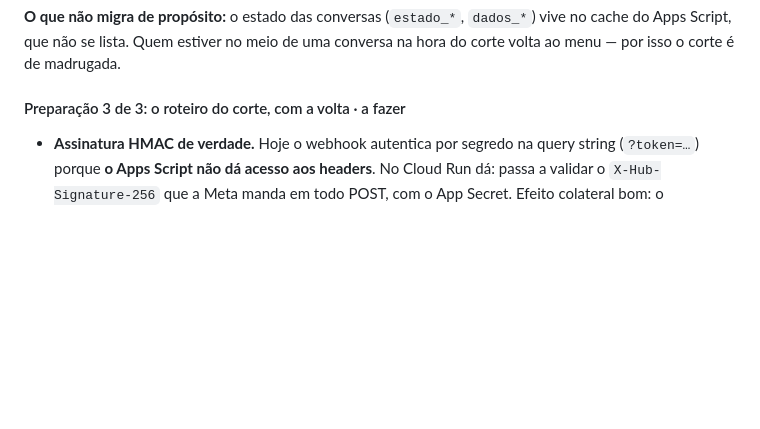
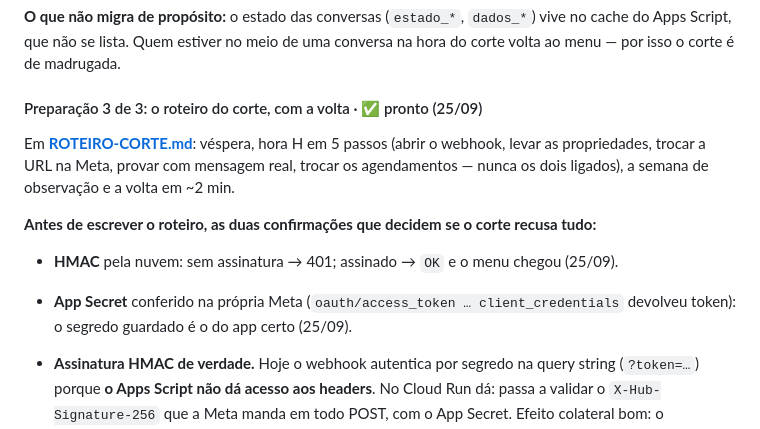
Before and after one commit to ewertonlvale/meu-dizimo-aparecida, a Markdown page: Documentação/MIGRACAO-NIVEL-1.md, the part around the change. GitHub-like rendering; blank space fills up the shorter version.

```diff
--- a/Documentação/MIGRACAO-NIVEL-1.md
+++ b/Documentação/MIGRACAO-NIVEL-1.md
@@ -523,7 +523,16 @@ gravar nada, um arquivo que traga qualquer um deles.
 Apps Script, que não se lista. Quem estiver no meio de uma conversa na hora do corte volta ao
 menu — por isso o corte é de madrugada.
 
-#### Preparação 3 de 3: o roteiro do corte, com a volta · a fazer
+#### Preparação 3 de 3: o roteiro do corte, com a volta · ✅ pronto (25/09)
+
+Em **[ROTEIRO-CORTE.md](ROTEIRO-CORTE.md)**: véspera, hora H em 5 passos (abrir o webhook, levar
+as propriedades, trocar a URL na Meta, provar com mensagem real, trocar os agendamentos — nunca os
+dois ligados), a semana de observação e a volta em ~2 min.
+
+**Antes de escrever o roteiro, as duas confirmações que decidem se o corte recusa tudo:**
+- **HMAC** pela nuvem: sem assinatura → 401; assinado → `OK` e o menu chegou (25/09).
+- **App Secret** conferido na própria Meta (`oauth/access_token … client_credentials` devolveu
+  token): o segredo guardado é o do app certo (25/09).
 
 - **Assinatura HMAC de verdade.** Hoje o webhook autentica por segredo na query string
   (`?token=…`) porque **o Apps Script não dá acesso aos headers**. No Cloud Run dá: passa a
```
Also changed, not shown: Documentação/ROTEIRO-CORTE.md (added, +180 -0 lines).
